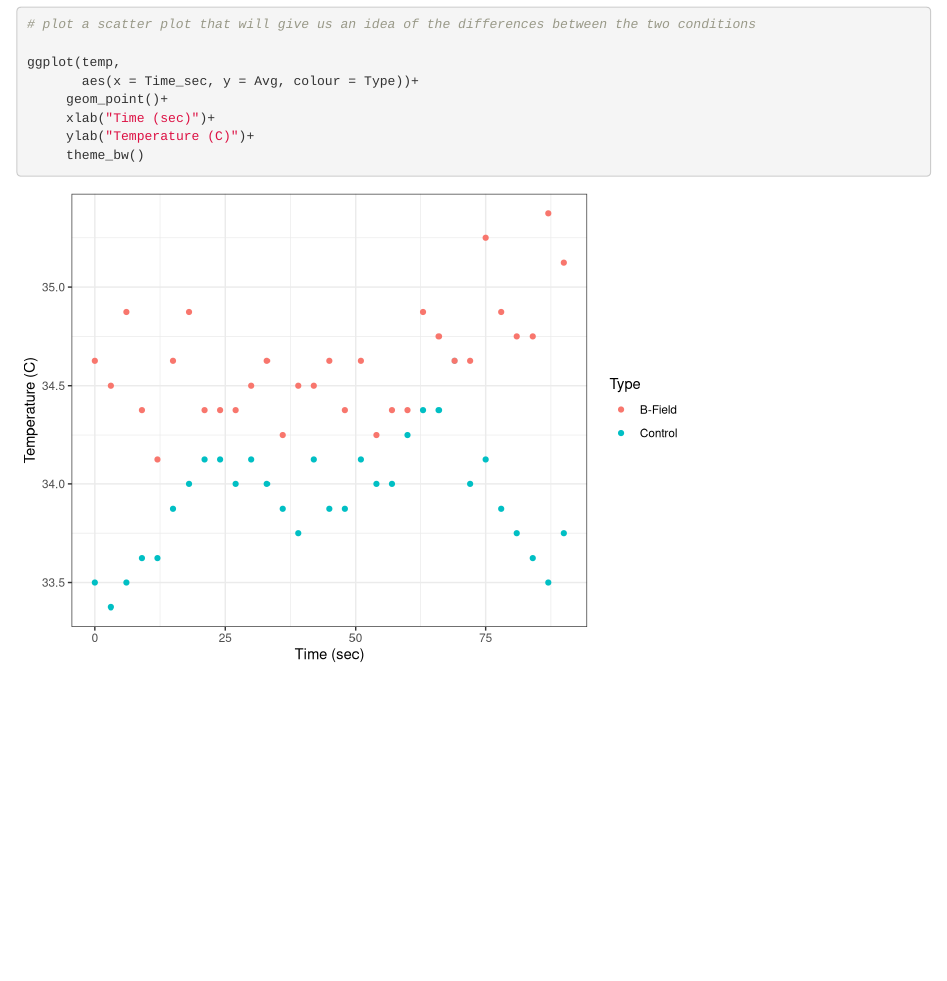
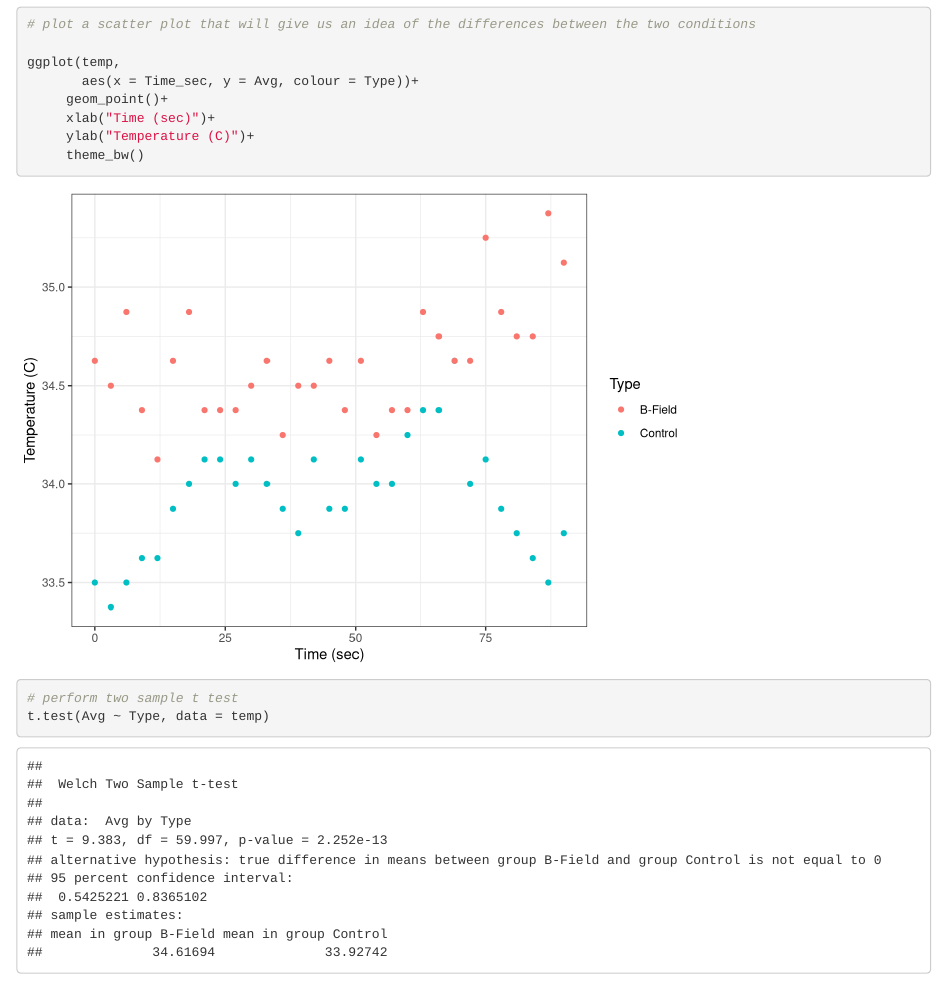
Before and after one commit to cmferg19/Biophysics-SYE, an R Markdown document (Code/Peltiertherm_testing_10-30.Rmd): the page in a window 1100 px wide, from 740 px down. Rendered offline with R 4.5, knitr and Pandoc, with nearby package versions.

Commit message:
Perform two sample t test

````diff
--- a/Code/Peltiertherm_testing_10-30.Rmd
+++ b/Code/Peltiertherm_testing_10-30.Rmd
@@ -33,3 +33,8 @@ ggplot(temp,
      ylab("Temperature (C)")+
      theme_bw()
 ```
+
+```{r}
+# perform two sample t test
+t.test(Avg ~ Type, data = temp)
+```
````
